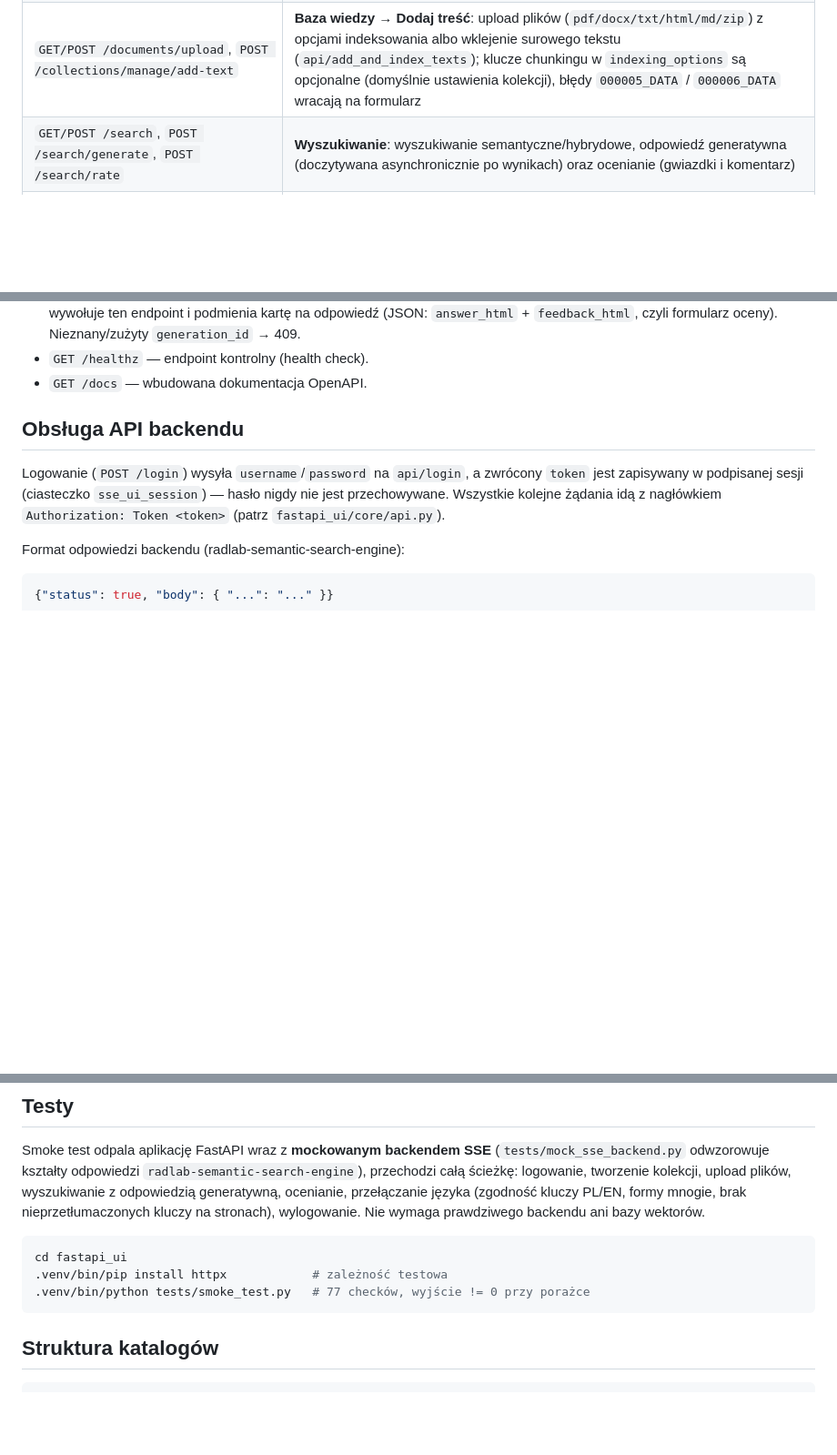
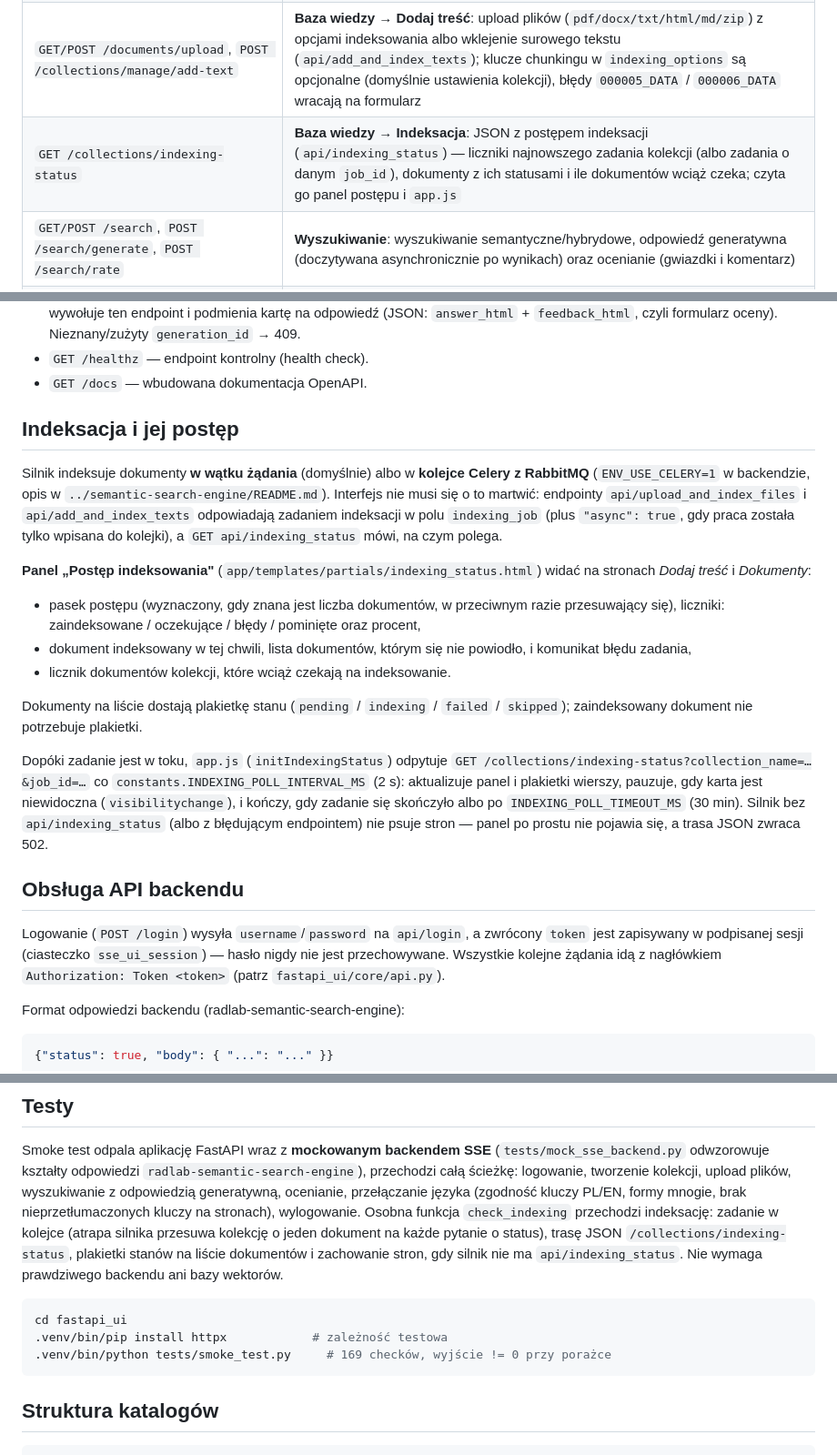
Before and after one commit to radlab-dev-group/semantic-search-engine-ui, a Markdown page: fastapi_ui/README.md, 3 parts joined by grey strips. Shown at 91% size. Drawn GitHub-style; blank space fills up the shorter version.

Commit message:
Update README files with details on indexing status support:
- Added descriptions for `api/indexing_status` endpoint and fallback behavior for older configurations.
- Documented the indexing progress panel, status badges, and real-time updates via polling.
- Included additional notes on indexing workflows and error handling in Celery + RabbitMQ setups.
- Updated smoke test instructions with new checks for indexing.

````diff
--- a/fastapi_ui/README.md
+++ b/fastapi_ui/README.md
@@ -42,6 +42,7 @@ Konfiguracja hostów/endpointów backendu znajduje się w pliku `configs/ui-conf
 | `GET /collections`, `POST /collections/new`, `POST /collections/delete` | **Baza wiedzy → Kolekcje**: lista kolekcji (`GET api/collections`, z chunkingiem z `metadata_json`), tworzenie nowej kolekcji (`api/embedders` / `api/rerankers` z `models_info`, `api/filter_options` → `chunking_defaults`, opcjonalne `chunking` + `strict_chunking` w `POST api/new_collection`) oraz usuwanie kolekcji (`POST api/delete_collection`) |
 | `GET /collections/manage`, `POST /collections/manage/delete-*` | **Baza wiedzy → Dokumenty**: lista dokumentów kolekcji, usuwanie dokumentów (`api/delete_documents`), usuwanie chunków tekstu (`api/delete_texts`), włączanie/wyłączanie dokumentów w wyszukiwaniu (`POST /collections/manage/visibility` → `api/set_documents_use_in_search`) oraz usuwanie kolekcji |
 | `GET/POST /documents/upload`, `POST /collections/manage/add-text` | **Baza wiedzy → Dodaj treść**: upload plików (`pdf/docx/txt/html/md/zip`) z opcjami indeksowania albo wklejenie surowego tekstu (`api/add_and_index_texts`); klucze chunkingu w `indexing_options` są opcjonalne (domyślnie ustawienia kolekcji), błędy `000005_DATA` / `000006_DATA` wracają na formularz |
+| `GET /collections/indexing-status` | **Baza wiedzy → Indeksacja**: JSON z postępem indeksacji (`api/indexing_status`) — liczniki najnowszego zadania kolekcji (albo zadania o danym `job_id`), dokumenty z ich statusami i ile dokumentów wciąż czeka; czyta go panel postępu i `app.js` |
 | `GET/POST /search`, `POST /search/generate`, `POST /search/rate` | **Wyszukiwanie**: wyszukiwanie semantyczne/hybrydowe, odpowiedź generatywna (doczytywana asynchronicznie po wynikach) oraz ocenianie (gwiazdki i komentarz) |
 | `core/api.py` | Klient REST API backendu SSE |
 | `core/state_store.py` | Pamięciowy magazyn stanu sesji użytkownika |
@@ -86,6 +87,37 @@ Konfiguracja hostów/endpointów backendu znajduje się w pliku `configs/ui-conf
   `feedback_html`, czyli formularz oceny). Nieznany/zużyty `generation_id` → 409.
 - `GET /healthz` — endpoint kontrolny (health check).
 - `GET /docs` — wbudowana dokumentacja OpenAPI.
+
+## Indeksacja i jej postęp
+
+Silnik indeksuje dokumenty **w wątku żądania** (domyślnie) albo w **kolejce
+Celery z RabbitMQ** (`ENV_USE_CELERY=1` w backendzie, opis w
+`../semantic-search-engine/README.md`). Interfejs nie musi się o to martwić:
+endpointy `api/upload_and_index_files` i `api/add_and_index_texts` odpowiadają
+zadaniem indeksacji w polu `indexing_job` (plus `"async": true`, gdy praca
+została tylko wpisana do kolejki), a `GET api/indexing_status` mówi, na czym
+polega.
+
+**Panel „Postęp indeksowania"** (`app/templates/partials/indexing_status.html`)
+widać na stronach *Dodaj treść* i *Dokumenty*:
+
+- pasek postępu (wyznaczony, gdy znana jest liczba dokumentów, w przeciwnym
+  razie przesuwający się), liczniki: zaindeksowane / oczekujące / błędy /
+  pominięte oraz procent,
+- dokument indeksowany w tej chwili, lista dokumentów, którym się nie powiodło,
+  i komunikat błędu zadania,
+- licznik dokumentów kolekcji, które wciąż czekają na indeksowanie.
+
+Dokumenty na liście dostają plakietkę stanu (`pending` / `indexing` /
+`failed` / `skipped`); zaindeksowany dokument nie potrzebuje plakietki.
+
+Dopóki zadanie jest w toku, `app.js` (`initIndexingStatus`) odpytuje
+`GET /collections/indexing-status?collection_name=…&job_id=…` co
+`constants.INDEXING_POLL_INTERVAL_MS` (2 s): aktualizuje panel i plakietki
+wierszy, pauzuje, gdy karta jest niewidoczna (`visibilitychange`), i kończy,
+gdy zadanie się skończyło albo po `INDEXING_POLL_TIMEOUT_MS` (30 min).
+Silnik bez `api/indexing_status` (albo z błędującym endpointem) nie psuje
+stron — panel po prostu nie pojawia się, a trasa JSON zwraca 502.
 
 ## Obsługa API backendu
 
@@ -280,13 +312,17 @@ Smoke test odpala aplikację FastAPI wraz z **mockowanym backendem SSE**
 `radlab-semantic-search-engine`), przechodzi całą ścieżkę: logowanie, tworzenie
 kolekcji, upload plików, wyszukiwanie z odpowiedzią generatywną, ocenianie,
 przełączanie języka (zgodność kluczy PL/EN, formy mnogie, brak
-nieprzetłumaczonych kluczy na stronach), wylogowanie. Nie wymaga prawdziwego
-backendu ani bazy wektorów.
+nieprzetłumaczonych kluczy na stronach), wylogowanie. Osobna funkcja
+`check_indexing` przechodzi indeksację: zadanie w kolejce (atrapa silnika
+przesuwa kolekcję o jeden dokument na każde pytanie o status), trasę JSON
+`/collections/indexing-status`, plakietki stanów na liście dokumentów i
+zachowanie stron, gdy silnik nie ma `api/indexing_status`. Nie wymaga
+prawdziwego backendu ani bazy wektorów.
 
 ```bash
 cd fastapi_ui
 .venv/bin/pip install httpx            # zależność testowa
-.venv/bin/python tests/smoke_test.py   # 77 checków, wyjście != 0 przy porażce
+.venv/bin/python tests/smoke_test.py     # 169 checków, wyjście != 0 przy porażce
 ```
 
 ## Struktura katalogów
````
Also changed, not shown: README.md (+4 -0 lines).
